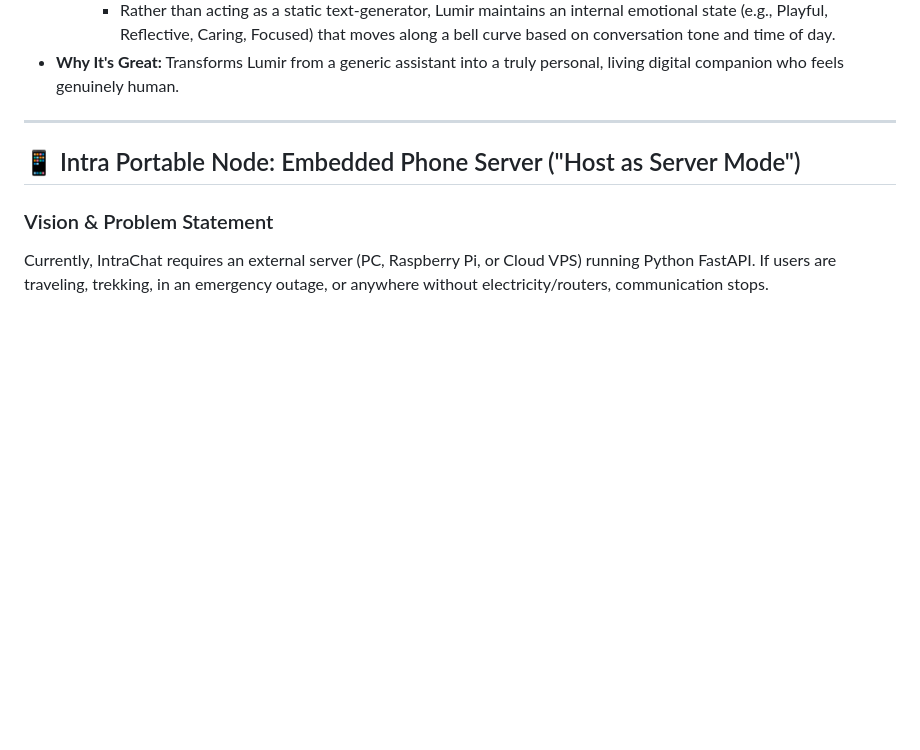
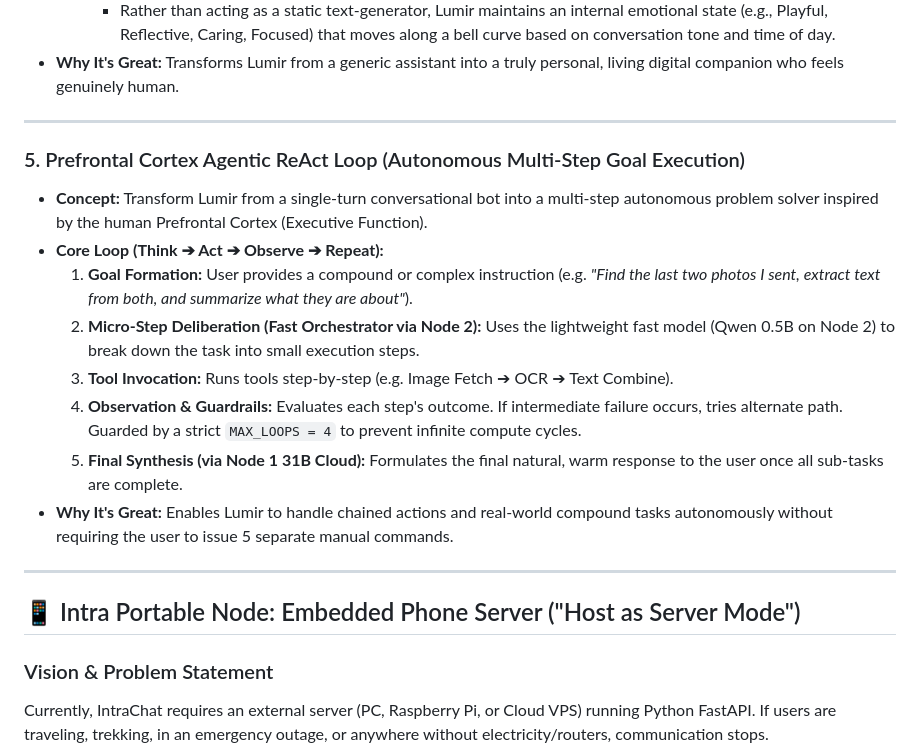
Before and after one commit to DivyanshuChipa/IntraChat-Android-FastAPI, a Markdown page: FUTURE_BLUEPRINTS.md, the part around the change. Drawn GitHub-style; blank space fills up the shorter version.

Commit message:
docs: Add Prefrontal Cortex ReAct Loop architecture to FUTURE_BLUEPRINTS.md

```diff
--- a/FUTURE_BLUEPRINTS.md
+++ b/FUTURE_BLUEPRINTS.md
@@ -54,6 +54,18 @@ Instead of hardcoding every utility into Lumir, introduce a modular "Addon" syst
   4. **Dynamic Personality Bell Curve (Mood & Energy Arc):**
      - Rather than acting as a static text-generator, Lumir maintains an internal emotional state (e.g., Playful, Reflective, Caring, Focused) that moves along a bell curve based on conversation tone and time of day.
 - **Why It's Great:** Transforms Lumir from a generic assistant into a truly personal, living digital companion who feels genuinely human.
+
+---
+
+### 5. Prefrontal Cortex Agentic ReAct Loop (Autonomous Multi-Step Goal Execution)
+- **Concept:** Transform Lumir from a single-turn conversational bot into a multi-step autonomous problem solver inspired by the human Prefrontal Cortex (Executive Function).
+- **Core Loop (Think ➔ Act ➔ Observe ➔ Repeat):**
+  1. **Goal Formation:** User provides a compound or complex instruction (e.g. *"Find the last two photos I sent, extract text from both, and summarize what they are about"*).
+  2. **Micro-Step Deliberation (Fast Orchestrator via Node 2):** Uses the lightweight fast model (Qwen 0.5B on Node 2) to break down the task into small execution steps.
+  3. **Tool Invocation:** Runs tools step-by-step (e.g. Image Fetch ➔ OCR ➔ Text Combine).
+  4. **Observation & Guardrails:** Evaluates each step's outcome. If intermediate failure occurs, tries alternate path. Guarded by a strict `MAX_LOOPS = 4` to prevent infinite compute cycles.
+  5. **Final Synthesis (via Node 1 31B Cloud):** Formulates the final natural, warm response to the user once all sub-tasks are complete.
+- **Why It's Great:** Enables Lumir to handle chained actions and real-world compound tasks autonomously without requiring the user to issue 5 separate manual commands.
 
 ---
 
```
